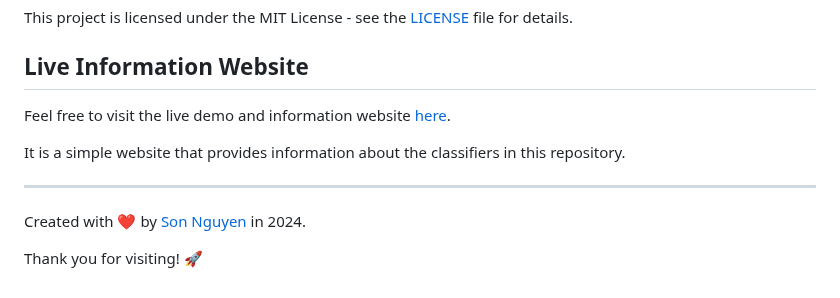
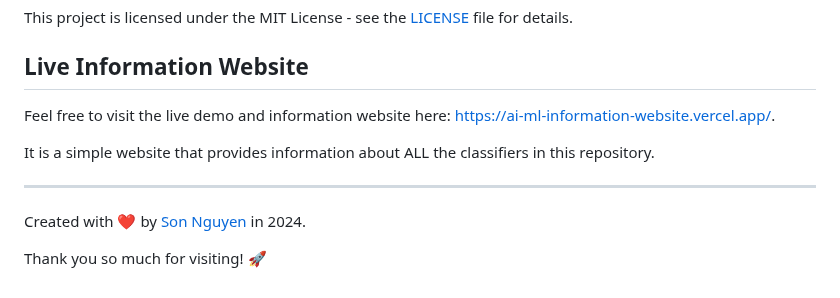
Before and after one commit to hoangsonww/AI-ML-Classifiers, a Markdown page: README.md, the part around the change. Rendered like a GitHub page.

Commit message:
Update live demo link and enhance README wording
Updated the live demo link and improved wording for clarity.

Signed-off-by: dav nguyxn <hoangson091104@gmail.com>

```diff
--- a/README.md
+++ b/README.md
@@ -767,12 +767,12 @@ This project is licensed under the MIT License - see the [LICENSE](LICENSE) file
 
 ## Live Information Website
 
-Feel free to visit the live demo and information website [here](https://hoangsonww.github.io/AI-ML-Classifiers/).
+Feel free to visit the live demo and information website here: [https://ai-ml-information-website.vercel.app/](https://ai-ml-information-website.vercel.app/).
 
-It is a simple website that provides information about the classifiers in this repository.
+It is a simple website that provides information about ALL the classifiers in this repository.
 
 ---
 
 Created with ❤️ by [Son Nguyen](https://github.com/hoangsonww) in 2024.
 
-Thank you for visiting! 🚀
+Thank you so much for visiting! 🚀
```
